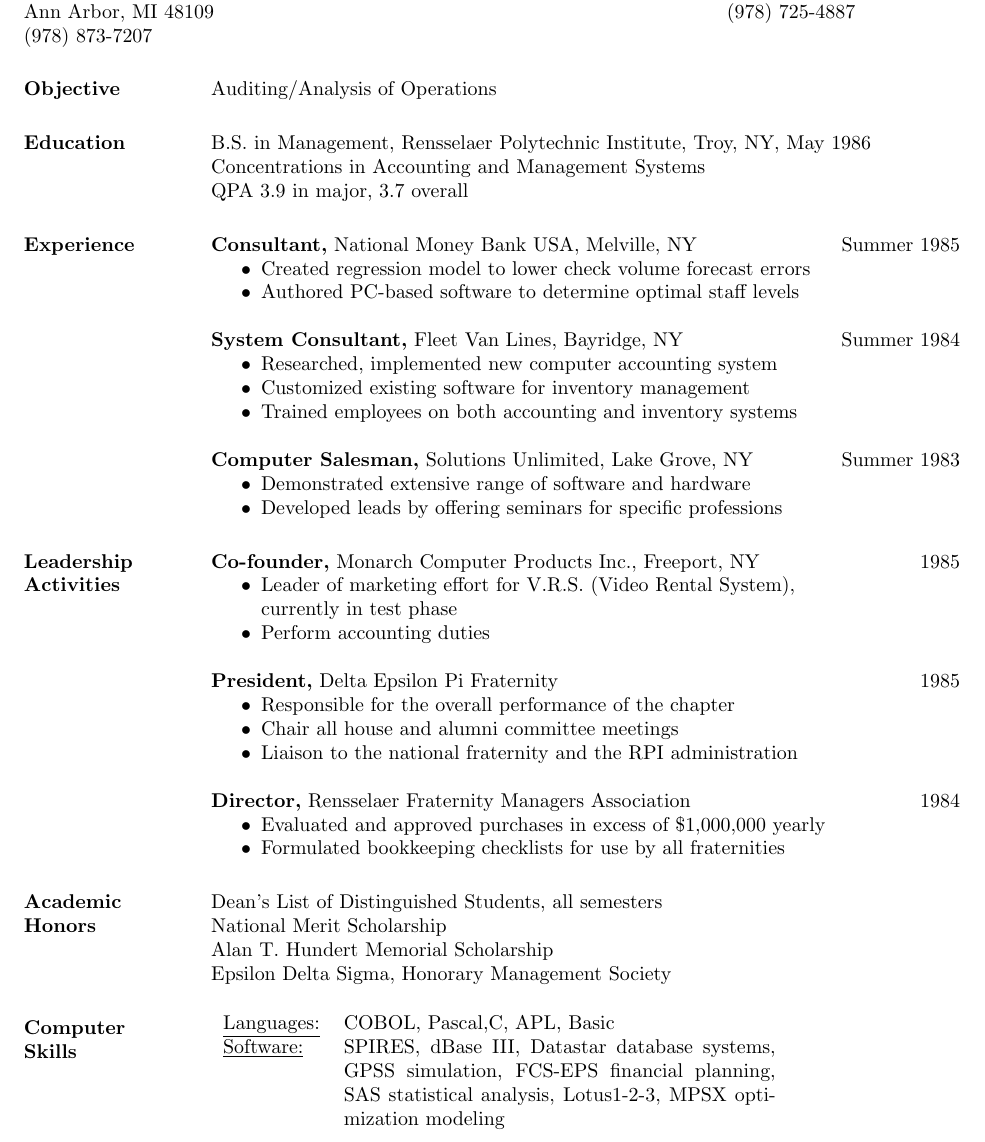
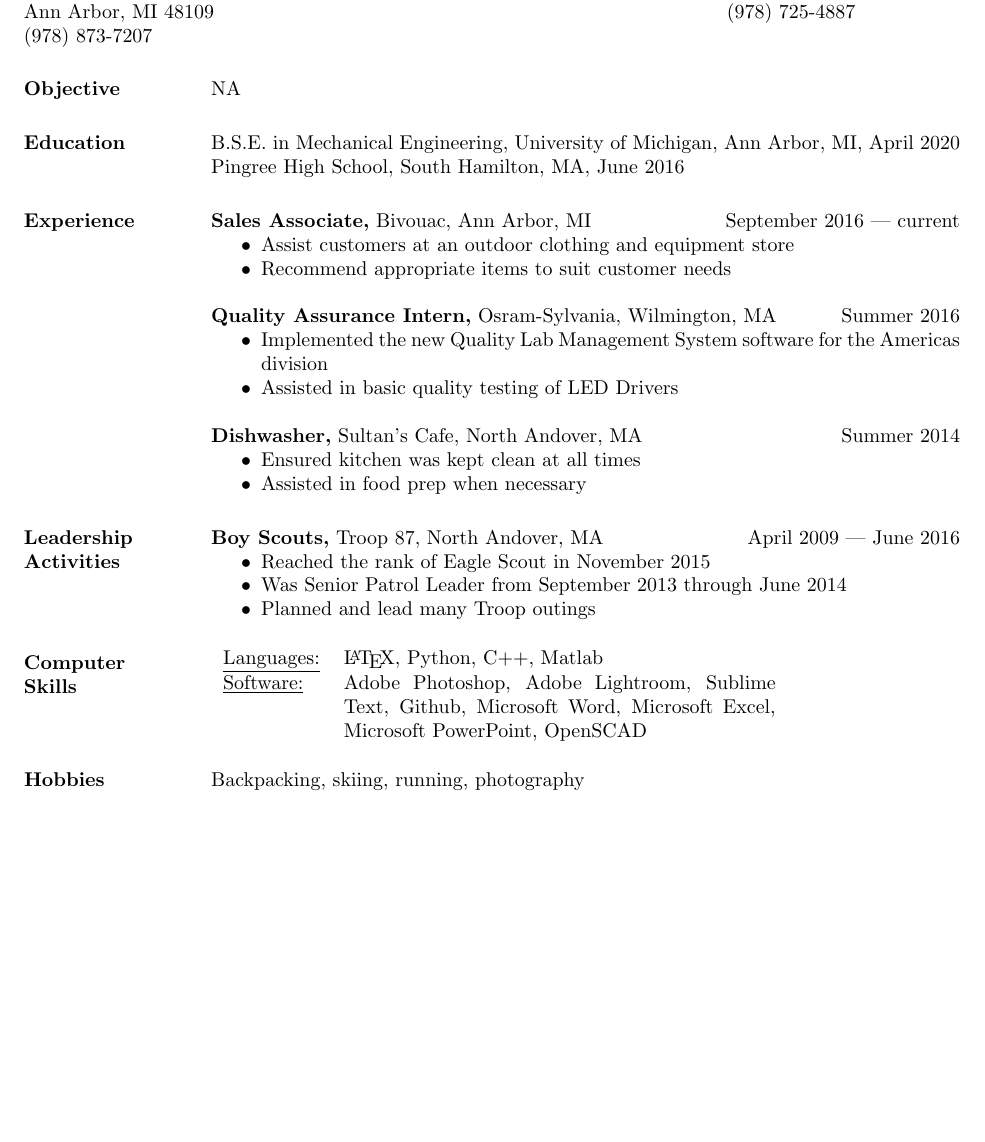
Before and after one commit to shabhshah/Resume, a LaTeX CV (res2.tex): part of the page, cut so that both start at the same text, the shorter picture padded with empty space. Compiled offline with pdfLaTeX.

Commit message:
First draft done. Pending review.

```diff
--- a/res2.tex
+++ b/res2.tex
@@ -11,105 +13,57 @@
 
 \name{Rishabh A. Shah\\[12pt]} % the \\[12pt] adds a blank line after name
 
-\address{{\bf Present Address} \\ 1503 Washington Heights \\ 3418 Butler House, Mary Markley Hall \\ Ann Arbor, MI 48109  \\
-        (978) 873-7207 }
-\address{{\bf Permanent Address} \\ 1499 Salem Street \\ North Andover, MA 01845 \\
-        (978) 725-4887 }
+\address{{\bf Present Address} \\ 1503 Washington Heights \\ 3418 Butler House, Mary Markley Hall \\ Ann Arbor, MI 48109  \\ (978) 873-7207 }
+\address{{\bf Permanent Address} \\ 1499 Salem Street \\ North Andover, MA 01845 \\ (978) 725-4887 }
 
 
 \begin{resume}
 
 	\section{Objective}
-Auditing/Analysis of Operations
+	NA
 
 	\section{Education}
-B.S. in Management, Rensselaer Polytechnic Institute, Troy, NY, May 1986 \\
-Concentrations in Accounting and Management Systems \\
-QPA 3.9 in major, 3.7 overall
+	B.S.E. in Mechanical Engineering, University of Michigan, Ann Arbor, MI, April 2020 \\
+	Pingree High School, South Hamilton, MA, June 2016
 
 
 	\section{Experience}
- {\bf Consultant,} National Money Bank USA, Melville, NY \hfill Summer  1985
+	{\bf Sales Associate,} Bivouac, Ann Arbor, MI \hfill September 2016 --- current
 	\begin{itemize} \itemsep -2pt  % reduce space between items
- \item Created regression model to lower check volume
-                 forecast errors
- \item Authored PC-based software to determine optimal
-                 staff levels
+		\item Assist customers at an outdoor clothing and equipment store
+		\item Recommend appropriate items to suit customer needs
 	\end{itemize}
 
-
-
-{\bf System Consultant,} Fleet Van Lines, Bayridge, NY \hfill  Summer 1984
+	{\bf Quality Assurance Intern,} Osram-Sylvania, Wilmington, MA \hfill Summer 2016
 	\begin{itemize} \itemsep -2pt %reduce space between items
-\item Researched, implemented new computer accounting
-                 system
-\item Customized existing software for inventory
-                 management
-\item Trained employees on both accounting and inventory
-                 systems
+		\item Implemented the new Quality Lab Management System software for the Americas division
+		\item Assisted in basic quality testing of LED Drivers
 	\end{itemize}
 
-{\bf Computer Salesman,} Solutions Unlimited, Lake Grove, NY \hfill
-Summer 1983
+	{\bf Dishwasher,} Sultan's Cafe, North Andover, MA \hfill Summer 2014
 	\begin{itemize} \itemsep -2pt
-                 \item  Demonstrated extensive range of software and
-                 hardware
-
-                 \item Developed leads by offering seminars for specific
-                 professions
-
+		\item Ensured kitchen was kept clean at all times
+		\item Assisted in food prep when necessary
 	\end{itemize}
 
-\section{Leadership   Activities}
-               {\bf Co-founder,} Monarch Computer Products Inc., Freeport, NY    \hfill         1985
+	\section{Leadership Activities}
+	{\bf Boy Scouts,} Troop 87, North Andover, MA \hfill April 2009 --- June 2016
 	\begin{itemize} \itemsep -2pt
-              \item Leader of marketing effort for V.R.S. (Video
-                 Rental System), \\
-                  currently in test phase
-
-                \item  Perform accounting duties
-
+		\item Reached the rank of Eagle Scout in November 2015
+		\item Was Senior Patrol Leader from September 2013 through June 2014
+		\item Planned and lead many Troop outings
 	\end{itemize}
-
-		{\bf President,} Delta Epsilon Pi Fraternity \hfill   1985
-                \begin{itemize} \itemsep -2pt
-                 \item  Responsible for the overall performance of the
-                 chapter
-
-                 \item Chair all house and alumni committee meetings
-
-                 \item Liaison to the national fraternity and the RPI
-                 administration
-		 \end{itemize}
-
-                  {\bf  Director,}  Rensselaer Fraternity Managers
-              Association     \hfill                                 1984
-                 \begin{itemize} \itemsep -2pt
-
-               \item    Evaluated and approved purchases in excess of
-                 {\$}1,000,000 yearly
-
-               \item  Formulated bookkeeping checklists for use by all
-                 fraternities
-		 \end{itemize}
-
-\section{Academic \\ Honors}
-Dean's List of Distinguished Students, all semesters \\
-National Merit Scholarship \\
-Alan T. Hundert Memorial Scholarship \\
- Epsilon Delta Sigma, Honorary Management Society
-
 
 	% Tabulate Computer Skills; p{3in} defines paragraph 3 inches wide
 	\section{Computer \\ Skills}
 	\begin{tabular}{l p{3in}}
-    \underline{Languages:} & COBOL, Pascal,C, APL, Basic \\
+		\underline{Languages:} & \LaTeX, Python, C++, Matlab \\
 
-     \underline{Software:} &  SPIRES, dBase III, Datastar database
-                        systems, GPSS simulation, FCS-EPS financial
-                        planning, SAS statistical analysis,
-                        Lotus1-2-3, MPSX optimization modeling
+		\underline{Software:}  & Adobe Photoshop, Adobe Lightroom, Sublime Text, Github, Microsoft Word, Microsoft Excel, Microsoft PowerPoint, OpenSCAD
 	\end{tabular}
+
+	\section{Hobbies}
+	Backpacking, skiing, running, photography
 
 \end{resume}
 \end{document}
```
Also changed, not shown: res2.pdf, res2.tex (2 more changed lines), 2 other files. Lines whose indentation alone changed are shown as unchanged.
